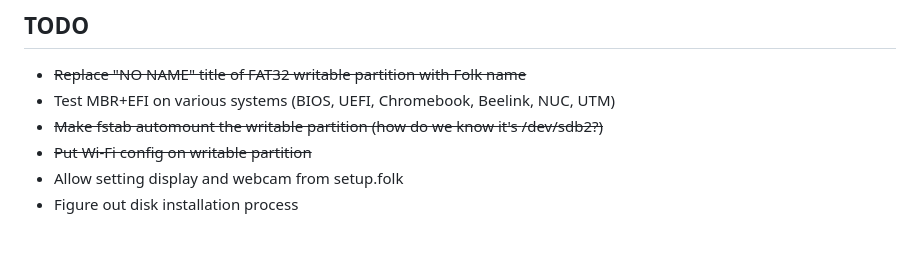
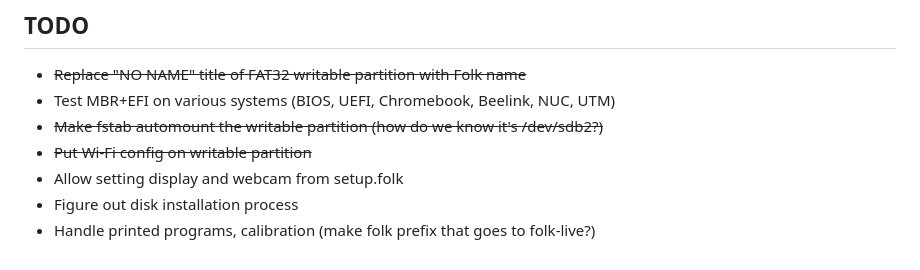
Before and after one commit to FolkComputer/folk, a Markdown page: live-build/README.md, the part around the change. Rendered like a GitHub page.

Commit message:
README.md: Add todo

```diff
--- a/live-build/README.md
+++ b/live-build/README.md
@@ -109,3 +109,4 @@ Apache 2.0
 - ~~Put Wi-Fi config on writable partition~~
 - Allow setting display and webcam from setup.folk
 - Figure out disk installation process
+- Handle printed programs, calibration (make folk prefix that goes to folk-live?)
```
